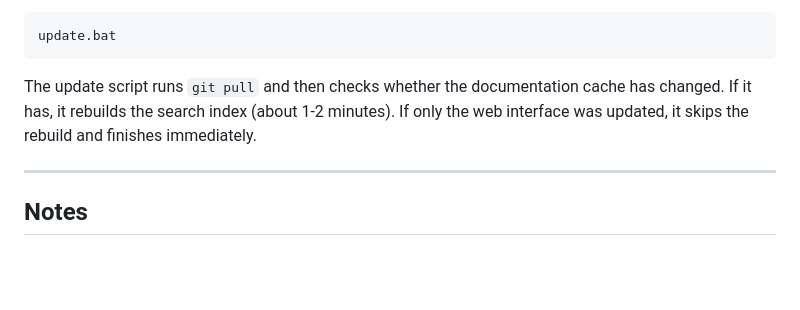
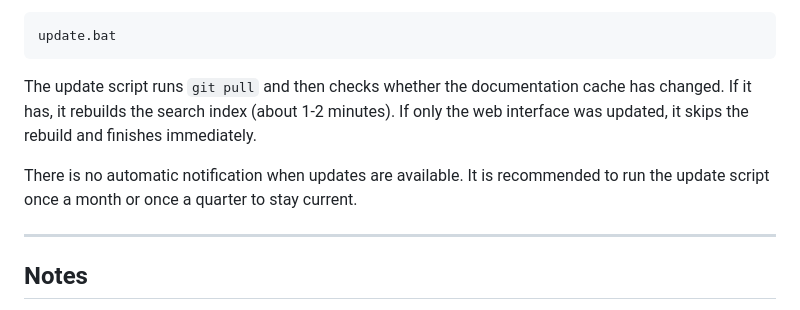
Before and after one commit to Ping0411/guideline-generator, a Markdown page: web-app/README.md, the part around the change. Rendered like a GitHub page; blank space fills up the shorter version.

Commit message:
web-app README: recommend monthly/quarterly update cadence

```diff
--- a/web-app/README.md
+++ b/web-app/README.md
@@ -94,6 +94,8 @@ update.bat
 
 The update script runs `git pull` and then checks whether the documentation cache has changed. If it has, it rebuilds the search index (about 1-2 minutes). If only the web interface was updated, it skips the rebuild and finishes immediately.
 
+There is no automatic notification when updates are available. It is recommended to run the update script once a month or once a quarter to stay current.
+
 ---
 
 ## Notes
```
